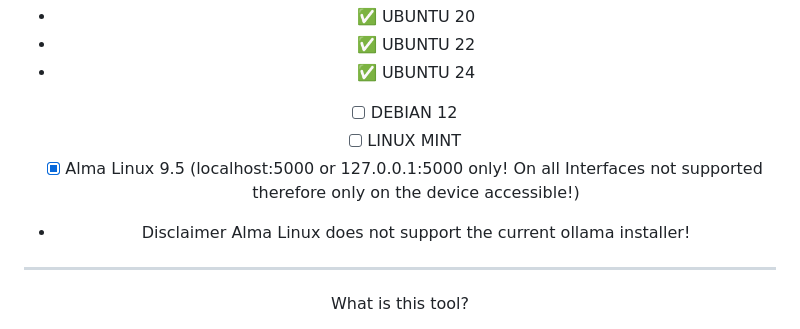
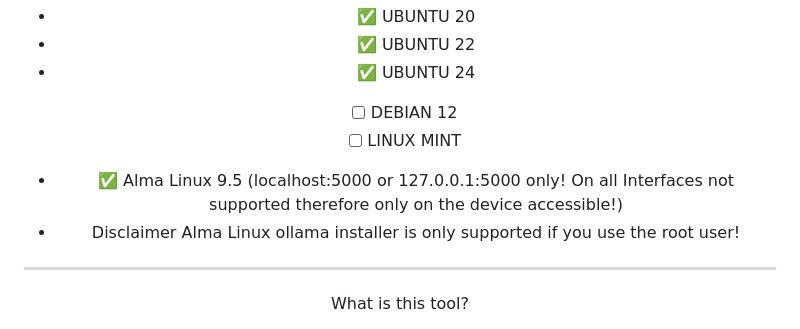
Before and after one commit to FOUNDATION-AI-BASED/OLLAMA-MANAGER, a Markdown page: README.md, the part around the change. GitHub-like rendering.

```diff
--- a/README.md
+++ b/README.md
@@ -49,8 +49,8 @@
 - ✅ UBUNTU 24
 - [ ] DEBIAN 12
 - [ ] LINUX MINT
-- [x] Alma Linux 9.5 (localhost:5000 or 127.0.0.1:5000 only! On all Interfaces not supported therefore only on the device accessible!)
-- Disclaimer Alma Linux does not support the current ollama installer!
+- ✅ Alma Linux 9.5 (localhost:5000 or 127.0.0.1:5000 only! On all Interfaces not supported therefore only on the device accessible!)
+- Disclaimer Alma Linux ollama installer is only supported if you use the root user!
 ******************************************************************************************************************
 
 What is this tool?
```
